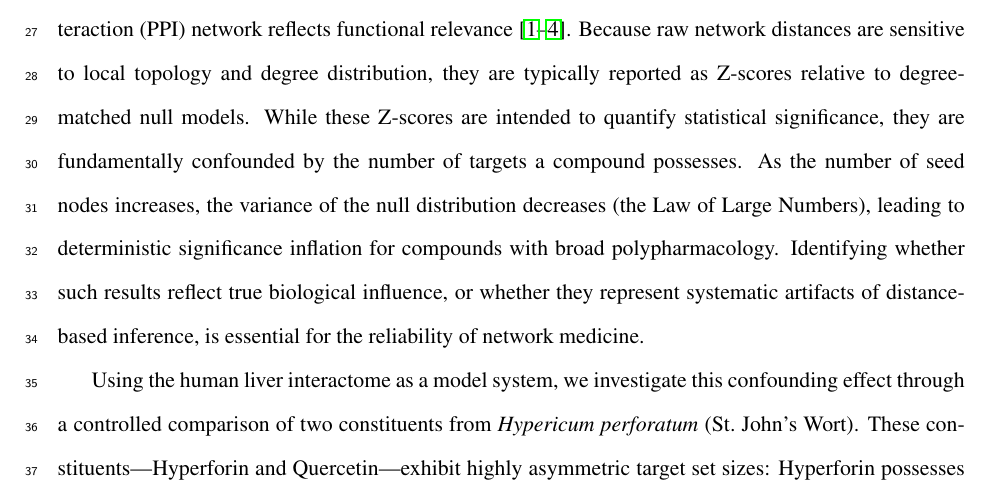
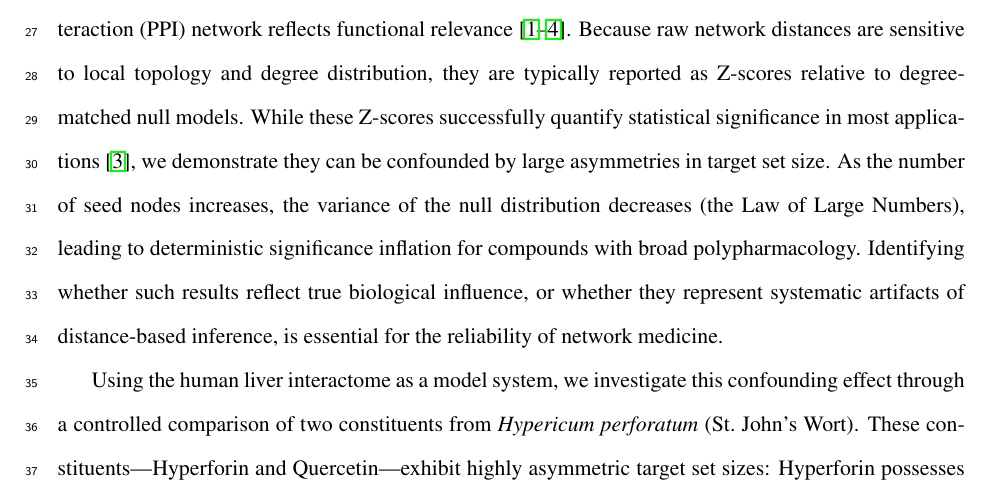
Before and after one commit to antonybevan/h-perforatum-network-tox, a LaTeX document (manuscript/main_anonymous.tex, which reads manuscript/sections/introduction.tex): part of page 2 of 29, cut so that both start at the same text. Compiled offline with pdfLaTeX.

Commit message:
docs: Refine introduction tone for ethical balance and constructive critique of foundational methods

```diff
--- a/manuscript/sections/introduction.tex
+++ b/manuscript/sections/introduction.tex
@@ -1,6 +1,6 @@
 \section{Introduction}
 
-Network-based prioritization is a cornerstone of modern systems biology and drug discovery, assuming that the topological proximity between compound targets and disease genes within a protein--protein interaction (PPI) network reflects functional relevance \citep{Hopkins2008, Barabasi2011, Guney2016, Menche2015}. Because raw network distances are sensitive to local topology and degree distribution, they are typically reported as Z-scores relative to degree-matched null models. While these Z-scores are intended to quantify statistical significance, they are fundamentally confounded by the number of targets a compound possesses. As the number of seed nodes increases, the variance of the null distribution decreases (the Law of Large Numbers), leading to deterministic significance inflation for compounds with broad polypharmacology. Identifying whether such results reflect true biological influence, or whether they represent systematic artifacts of distance-based inference, is essential for the reliability of network medicine.
+Network-based prioritization is a cornerstone of modern systems biology and drug discovery, assuming that the topological proximity between compound targets and disease genes within a protein--protein interaction (PPI) network reflects functional relevance \citep{Hopkins2008, Barabasi2011, Guney2016, Menche2015}. Because raw network distances are sensitive to local topology and degree distribution, they are typically reported as Z-scores relative to degree-matched null models. While these Z-scores successfully quantify statistical significance in most applications \citep{Guney2016}, we demonstrate they can be confounded by large asymmetries in target set size. As the number of seed nodes increases, the variance of the null distribution decreases (the Law of Large Numbers), leading to deterministic significance inflation for compounds with broad polypharmacology. Identifying whether such results reflect true biological influence, or whether they represent systematic artifacts of distance-based inference, is essential for the reliability of network medicine.
 
 Using the human liver interactome as a model system, we investigate this confounding effect through a controlled comparison of two constituents from \textit{Hypericum perforatum} (St.\ John's Wort). These constituents—Hyperforin and Quercetin—exhibit highly asymmetric target set sizes: Hyperforin possesses 10 validated targets, while Quercetin has over 60 \citep{Nahrstedt1997, Moore2000, Boots2008}. This asymmetry provides a sharp stress test for network metrics. Conventional proximity Z-scores predict greater disease-associated significance for the broad-spectrum modulator, even when it is physically more distant from the disease module than the high-leverage modulator. This reversal indicates that proximity-based prioritization is unstable across network construction parameters and susceptible to sample-size artifacts.
 
```
Also changed, not shown: manuscript/main.pdf, manuscript/main_anonymous.pdf.
